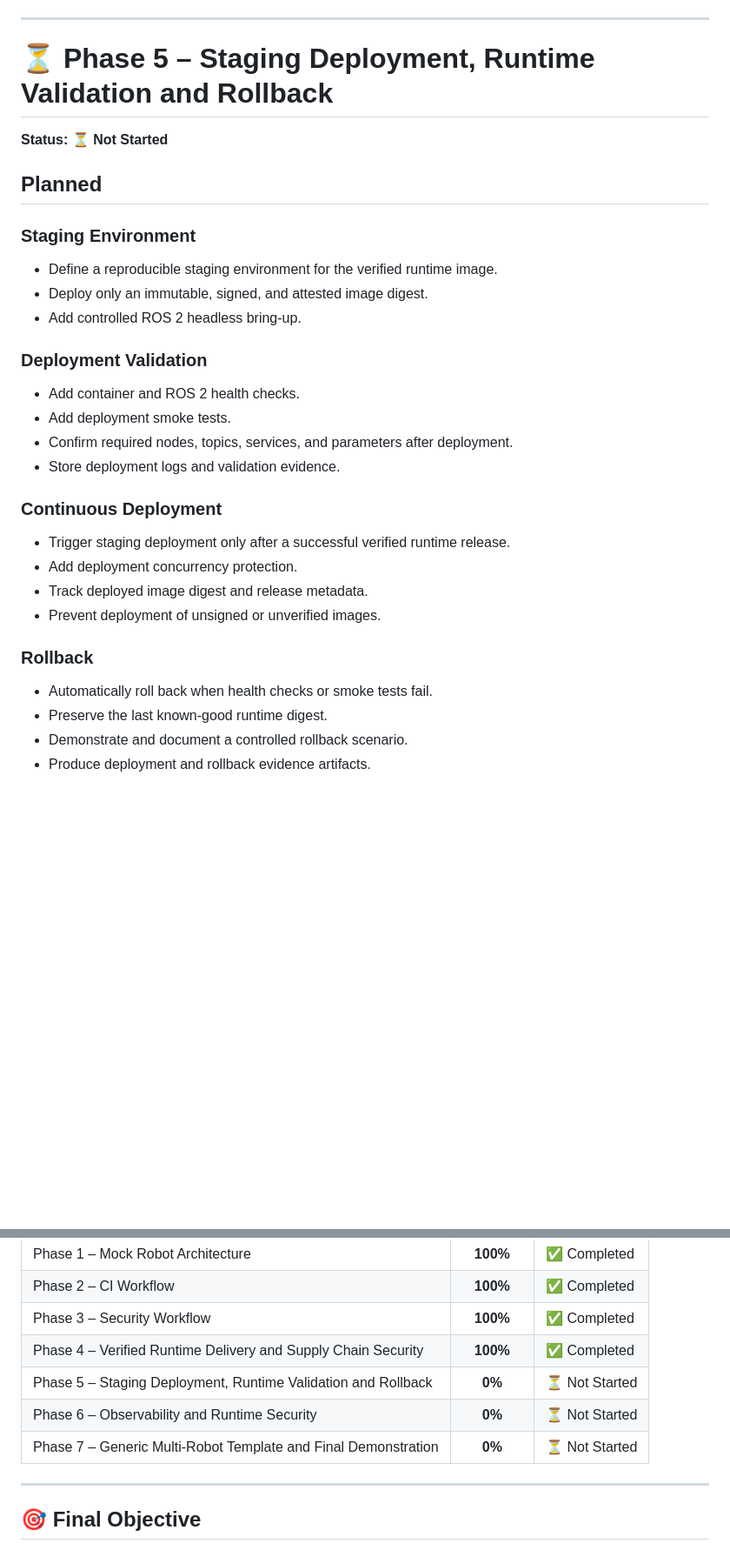
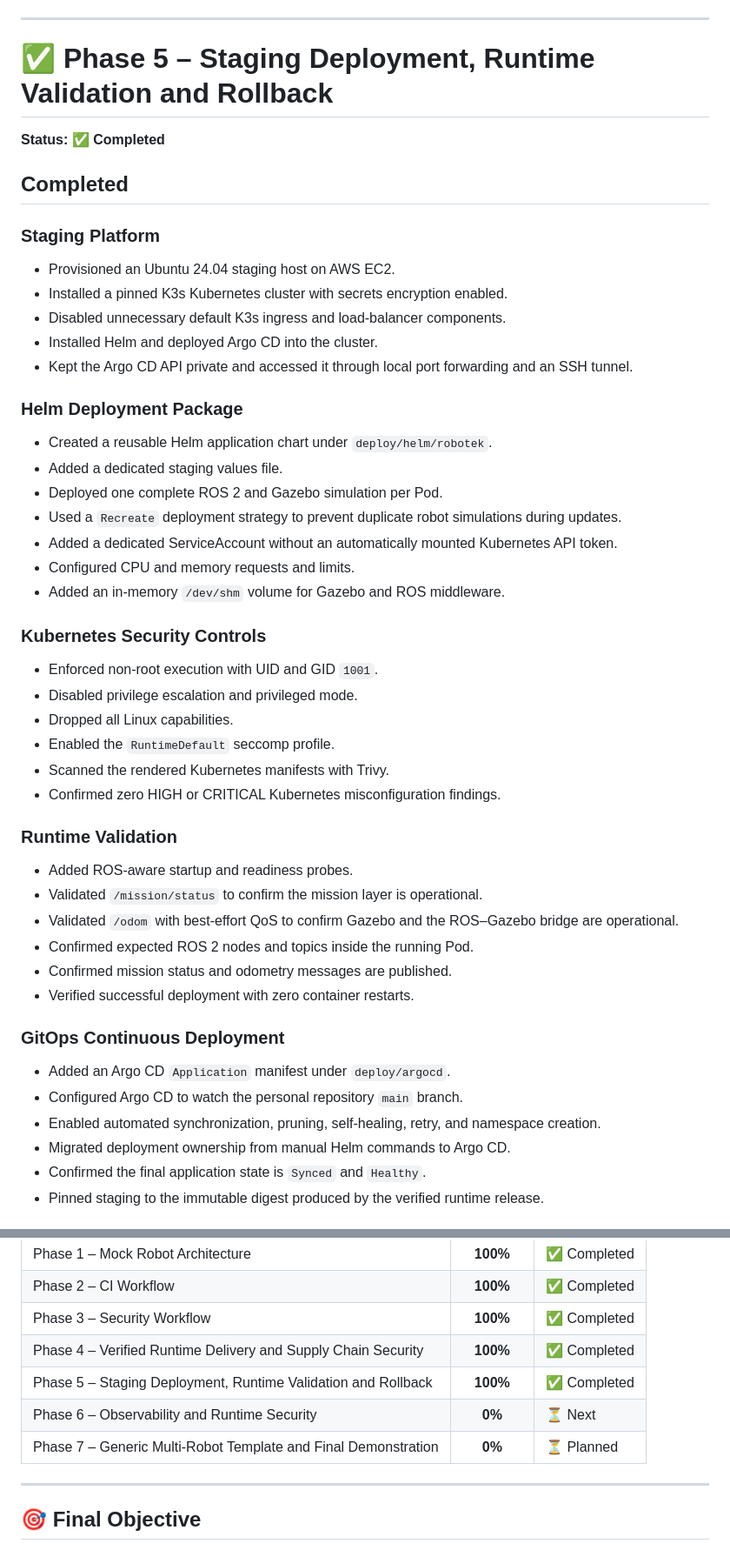
Before and after one commit to iheb-mrabet/robotek-1.2, a Markdown page: docs/backlog.md, 2 parts joined by grey strips. Shown at 87% size. GitHub-like rendering; blank space fills up the shorter version.

Commit message:
Mark Phase 5 deployment work complete

```diff
--- a/docs/backlog.md
+++ b/docs/backlog.md
@@ -150,31 +150,49 @@
 
 ---
 
-# ⏳ Phase 5 – Staging Deployment, Runtime Validation and Rollback
+# ✅ Phase 5 – Staging Deployment, Runtime Validation and Rollback
 
-**Status:** ⏳ **Not Started**
+**Status:** ✅ **Completed**
 
-## Planned
+## Completed
 
-### Staging Environment
-- Define a reproducible staging environment for the verified runtime image.
-- Deploy only an immutable, signed, and attested image digest.
-- Add controlled ROS 2 headless bring-up.
+### Staging Platform
+- Provisioned an Ubuntu 24.04 staging host on AWS EC2.
+- Installed a pinned K3s Kubernetes cluster with secrets encryption enabled.
+- Disabled unnecessary default K3s ingress and load-balancer components.
+- Installed Helm and deployed Argo CD into the cluster.
+- Kept the Argo CD API private and accessed it through local port forwarding and an SSH tunnel.
 
-### Deployment Validation
-- Add container and ROS 2 health checks.
-- Add deployment smoke tests.
-- Confirm required nodes, topics, services, and parameters after deployment.
-- Store deployment logs and validation evidence.
+### Helm Deployment Package
+- Created a reusable Helm application chart under `deploy/helm/robotek`.
+- Added a dedicated staging values file.
+- Deployed one complete ROS 2 and Gazebo simulation per Pod.
+- Used a `Recreate` deployment strategy to prevent duplicate robot simulations during updates.
+- Added a dedicated ServiceAccount without an automatically mounted Kubernetes API token.
+- Configured CPU and memory requests and limits.
+- Added an in-memory `/dev/shm` volume for Gazebo and ROS middleware.
 
-### Continuous Deployment
-- Trigger staging deployment only after a successful verified runtime release.
-- Add deployment concurrency protection.
-- Track deployed image digest and release metadata.
-- Prevent deployment of unsigned or unverified images.
+### Kubernetes Security Controls
+- Enforced non-root execution with UID and GID `1001`.
+- Disabled privilege escalation and privileged mode.
+- Dropped all Linux capabilities.
+- Enabled the `RuntimeDefault` seccomp profile.
+- Scanned the rendered Kubernetes manifests with Trivy.
+- Confirmed zero HIGH or CRITICAL Kubernetes misconfiguration findings.
 
-### Rollback
-- Automatically roll back when health checks or smoke tests fail.
-- Preserve the last known-good runtime digest.
-- Demonstrate and document a controlled rollback scenario.
-- Produce deployment and rollback evidence artifacts.
+### Runtime Validation
+- Added ROS-aware startup and readiness probes.
+- Validated `/mission/status` to confirm the mission layer is operational.
+- Validated `/odom` with best-effort QoS to confirm Gazebo and the ROS–Gazebo bridge are operational.
+- Confirmed expected ROS 2 nodes and topics inside the running Pod.
+- Confirmed mission status and odometry messages are published.
+- Verified successful deployment with zero container restarts.
+
+### GitOps Continuous Deployment
+- Added an Argo CD `Application` manifest under `deploy/argocd`.
+- Configured Argo CD to watch the personal repository `main` branch.
+- Enabled automated synchronization, pruning, self-healing, retry, and namespace creation.
+- Migrated deployment ownership from manual Helm commands to Argo CD.
+- Confirmed the final application state is `Synced` and `Healthy`.
+- Pinned staging to the immutable digest produced by the verified runtime release.
+
@@ -244,9 +278,9 @@
 | Phase 2 – CI Workflow | **100%** | ✅ Completed |
 | Phase 3 – Security Workflow | **100%** | ✅ Completed |
 | Phase 4 – Verified Runtime Delivery and Supply Chain Security | **100%** | ✅ Completed |
-| Phase 5 – Staging Deployment, Runtime Validation and Rollback | **0%** | ⏳ Not Started |
-| Phase 6 – Observability and Runtime Security | **0%** | ⏳ Not Started |
-| Phase 7 – Generic Multi-Robot Template and Final Demonstration | **0%** | ⏳ Not Started |
+| Phase 5 – Staging Deployment, Runtime Validation and Rollback | **100%** | ✅ Completed |
+| Phase 6 – Observability and Runtime Security | **0%** | ⏳ Next |
+| Phase 7 – Generic Multi-Robot Template and Final Demonstration | **0%** | ⏳ Planned |
 
 ---
 
```
Also changed, not shown: other parts of docs/backlog.md (+19 -3 lines).
